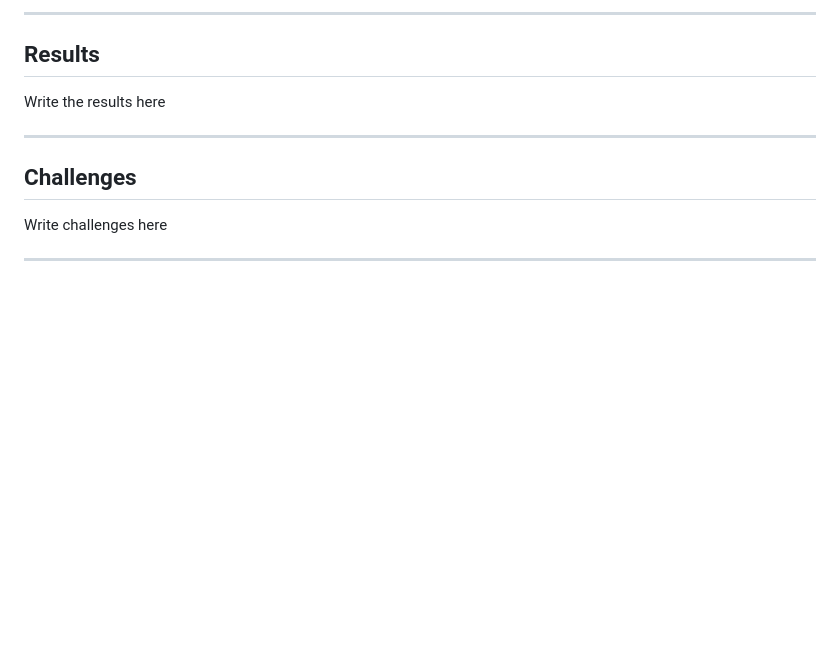
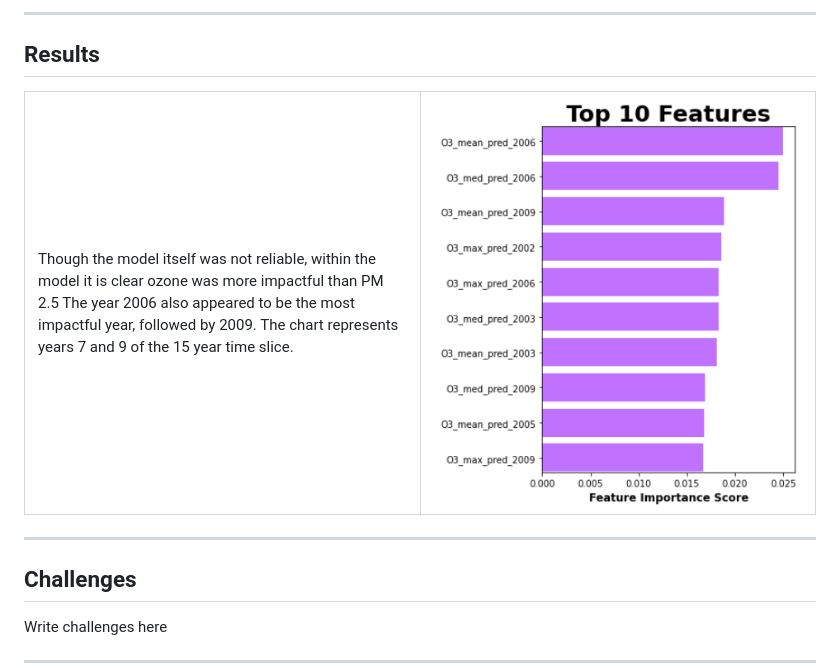
Before and after one commit to cbeckler/eco_cancer_incidence_rates, a Markdown page: README.md, the part around the change. Rendered like a GitHub page; blank space fills up the shorter version.

```diff
--- a/README.md
+++ b/README.md
@@ -123,7 +123,22 @@ Machine Learning Visualization<BR>
 
 <HR>
 <h2>Results</h2>
-Write the results here
+
+<table>
+<tr>
+<td width="50%">
+Though the model itself was not reliable, within the model it is clear ozone was more impactful than PM 2.5
+The year 2006 also appeared to be the most impactful year, followed by 2009.
+The chart represents years 7 and 9 of the 15 year time slice.
+  </td>
+
+<td width="50%">
+<img src="https://github.com/cbeckler/eco_cancer_incidence_rates/blob/main/Resources/Feature_Importances_top10.png">
+ </td>
+<tr>
+  </table>
+
+
 
 
 <hr>
```
